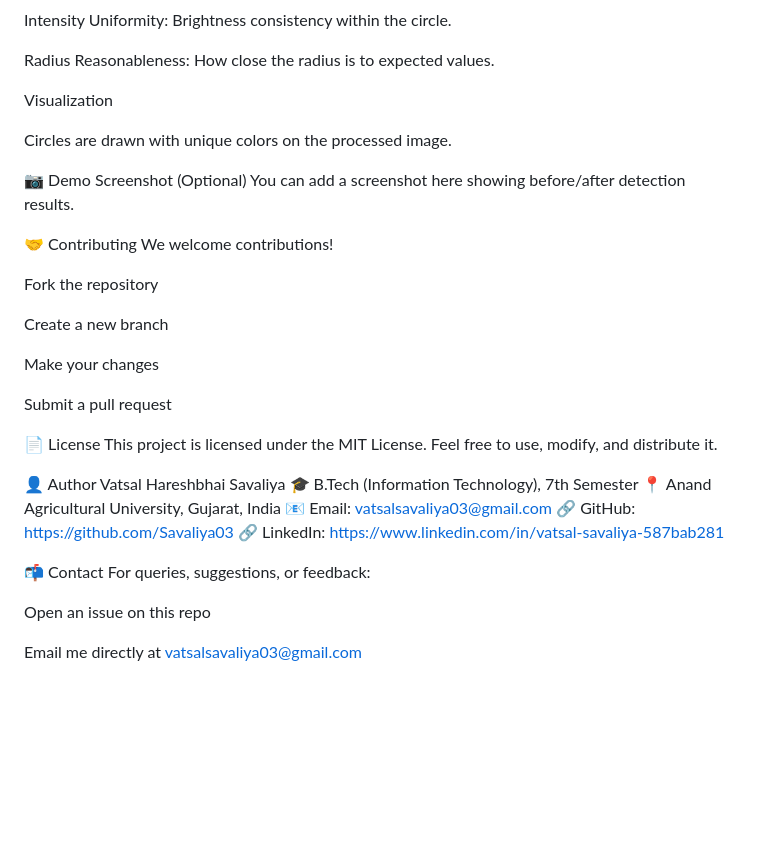
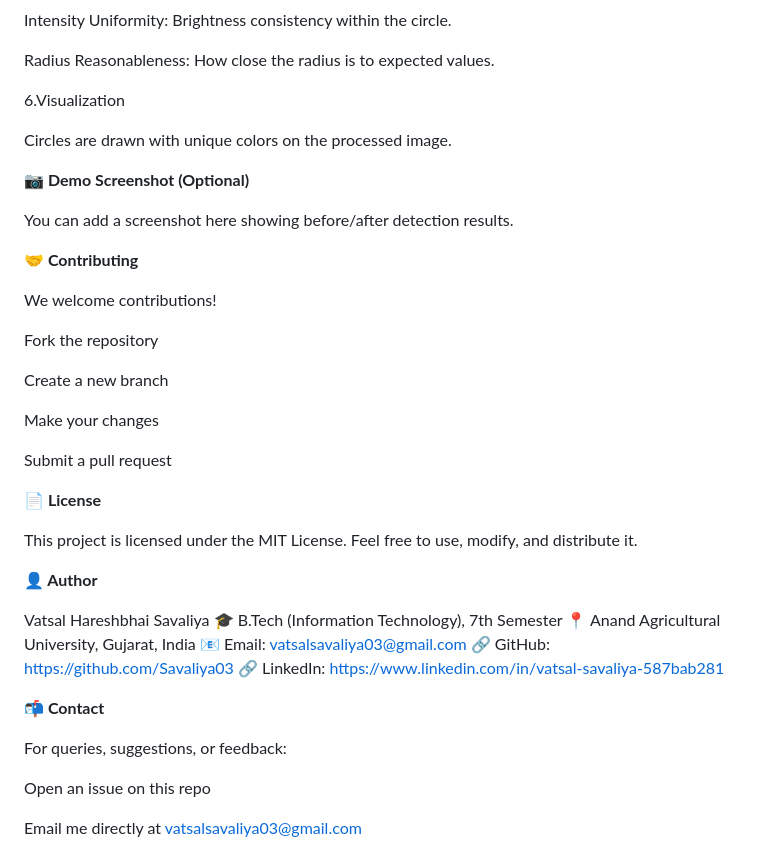
Before and after one commit to Savaliya03/Circle-Count, a Markdown page: README.md, the part around one of its changes. Rendered like a GitHub page; blank space fills up the shorter version.

```diff
--- a/README.md
+++ b/README.md
@@ -113,14 +125,18 @@ Intensity Uniformity: Brightness consistency within the circle.
 
 Radius Reasonableness: How close the radius is to expected values.
 
-Visualization
+6.Visualization
 
 Circles are drawn with unique colors on the processed image.
 
-📷 Demo Screenshot (Optional)
+
+**📷 Demo Screenshot (Optional)**
+
 You can add a screenshot here showing before/after detection results.
 
-🤝 Contributing
+
+**🤝 Contributing**
+
 We welcome contributions!
 
 Fork the repository
@@ -131,11 +147,15 @@ Make your changes
 
 Submit a pull request
 
-📄 License
+
+**📄 License**
+
 This project is licensed under the MIT License.
 Feel free to use, modify, and distribute it.
 
-👤 Author
+
+**👤 Author**
+
 Vatsal Hareshbhai Savaliya
 🎓 B.Tech (Information Technology), 7th Semester
 📍 Anand Agricultural University, Gujarat, India
@@ -143,7 +163,9 @@ Vatsal Hareshbhai Savaliya
 🔗 GitHub: https://github.com/Savaliya03
 🔗 LinkedIn: https://www.linkedin.com/in/vatsal-savaliya-587bab281
 
-📬 Contact
+
+**📬 Contact**
+
 For queries, suggestions, or feedback:
 
 Open an issue on this repo
```
Also changed, not shown: other parts of README.md (+28 -16 lines).
